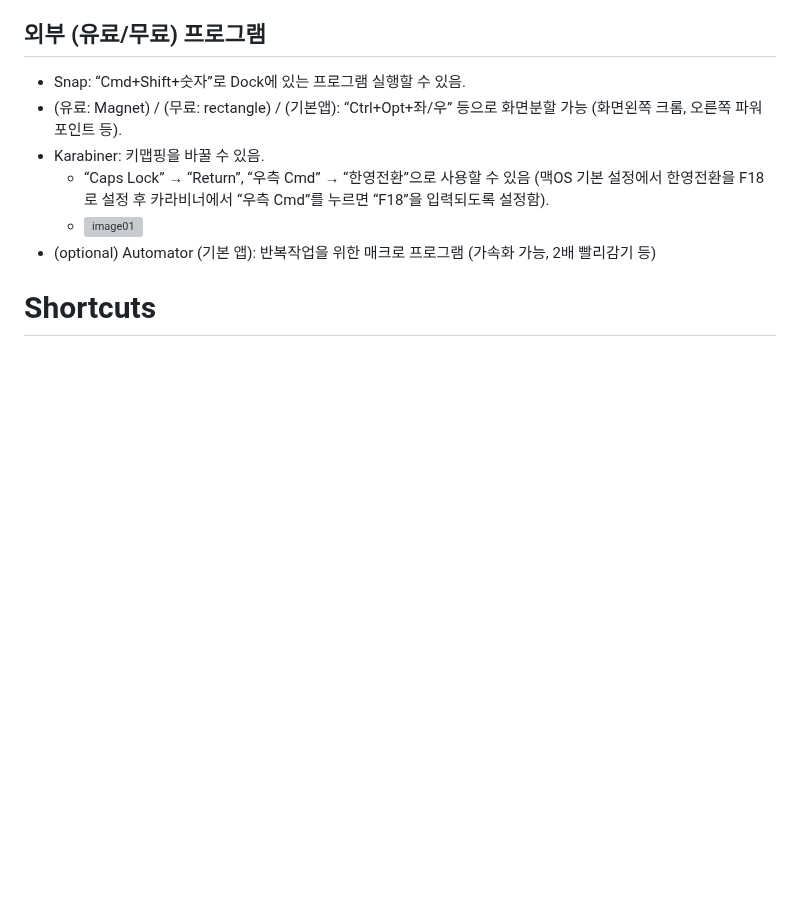
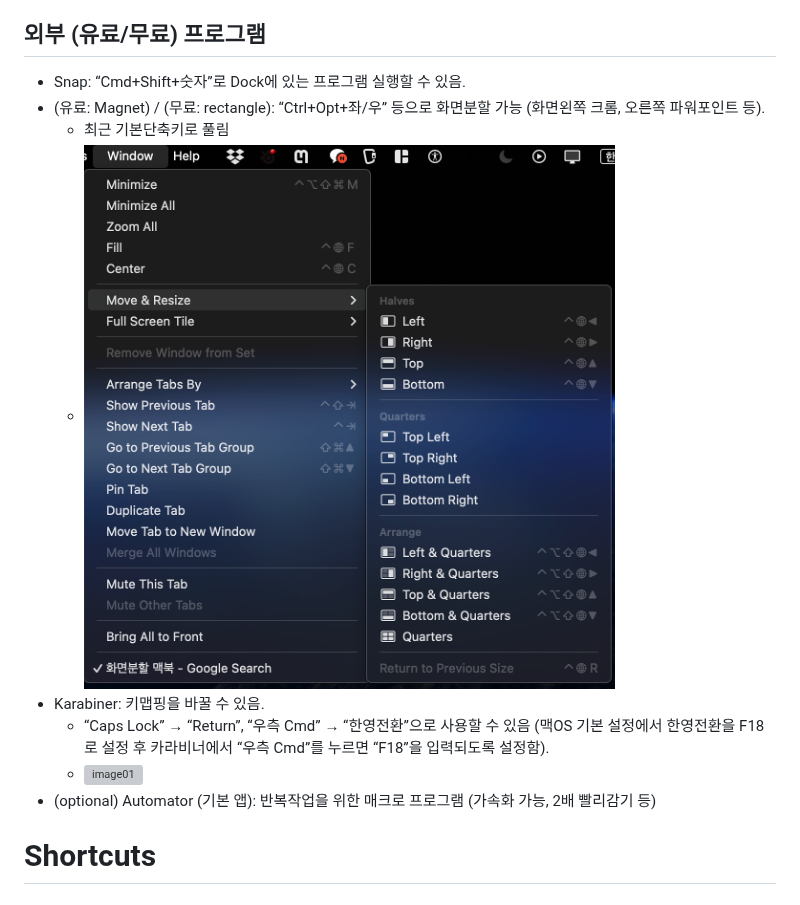
Before and after one commit to statpng/profile, a Markdown page: GettingStartedWithMacBook.md, the part around the change. Drawn GitHub-style; blank space fills up the shorter version; grey boxes are pictures that could not be loaded.

```diff
--- a/GettingStartedWithMacBook.md
+++ b/GettingStartedWithMacBook.md
@@ -13,7 +13,9 @@
 
 ## 외부 (유료/무료) 프로그램
 - Snap: “Cmd+Shift+숫자”로 Dock에 있는 프로그램 실행할 수 있음.
-- (유료: Magnet) / (무료: rectangle) / (기본앱): “Ctrl+Opt+좌/우” 등으로 화면분할 가능 (화면왼쪽 크롬, 오른쪽 파워포인트 등).
+- (유료: Magnet) / (무료: rectangle): “Ctrl+Opt+좌/우” 등으로 화면분할 가능 (화면왼쪽 크롬, 오른쪽 파워포인트 등).
+  - 최근 기본단축키로 풀림
+  - ![image05](./images/Untitled-5.png)
 - Karabiner: 키맵핑을 바꿀 수 있음.
   - “Caps Lock” → “Return”, “우측 Cmd” → “한영전환”으로 사용할 수 있음 (맥OS 기본 설정에서 한영전환을 F18로 설정 후 카라비너에서 “우측 Cmd”를 누르면 “F18”을 입력되도록 설정함).
   - ![image01](./images/Untitled.webp)
```
